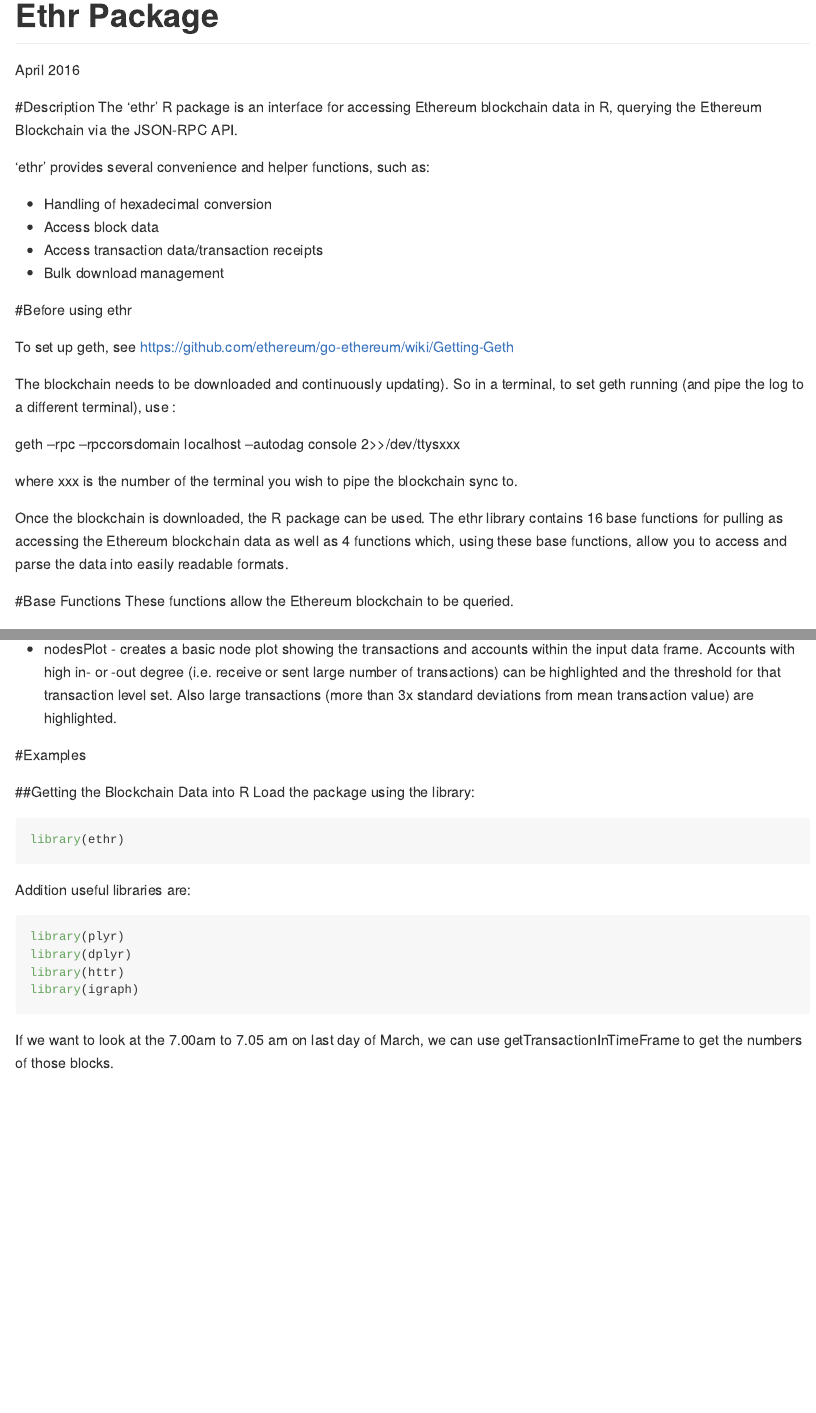
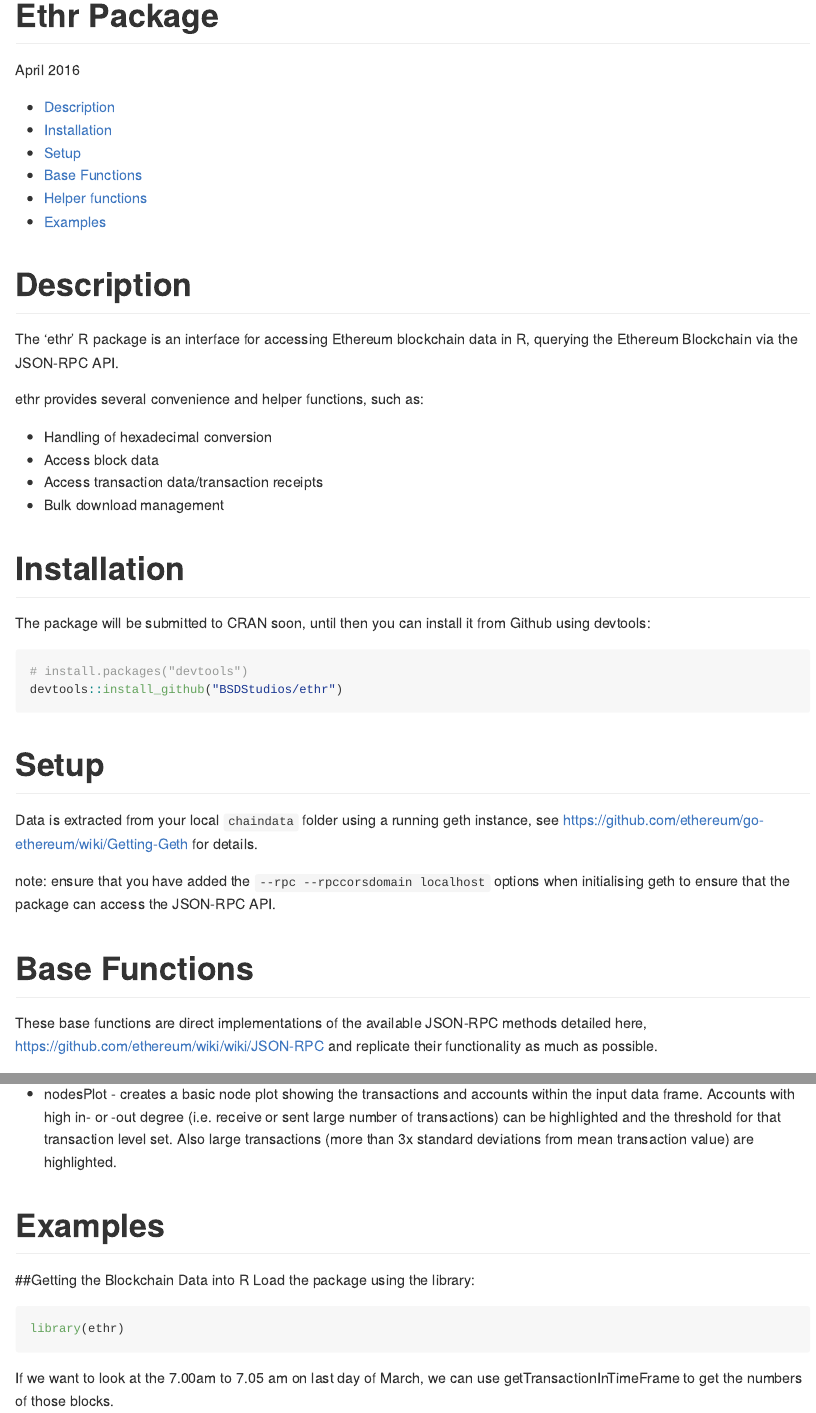
Before and after one commit to BSDStudios/ethr, an R Markdown document (README.Rmd): the page in a window 1100 px wide, from its top, and a second part further down, joined at a grey line. Rendered offline with R 4.5, knitr and Pandoc, with nearby package versions; some code elsewhere in the file could not run offline; long lines of code are wrapped.

Commit message:
typos and documentation changes

````diff
--- a/README.Rmd
+++ b/README.Rmd
@@ -9,35 +9,36 @@
     dev: 'png'
 ---
 
+# Description
 
-#Description
 The 'ethr' R package is an interface for accessing Ethereum blockchain data in R, querying the Ethereum Blockchain via the JSON-RPC API.
 
-'ethr' provides several convenience and helper functions, such as:
+ethr provides several convenience and helper functions, such as:
 
 * Handling of hexadecimal conversion
 * Access block data
 * Access transaction data/transaction receipts
 * Bulk download management
 
+# Installation
 
-#Before using ethr
+The package will be submitted to CRAN soon, until then you can install it from Github using devtools:
 
-To set up geth, see https://github.com/ethereum/go-ethereum/wiki/Getting-Geth
+```{r,eval=FALSE}
+# install.packages("devtools")
+devtools::install_github("BSDStudios/ethr")
+```
+
+# Setup
+
+Data is extracted from your local `chaindata` folder using a running geth instance, see https://github.com/ethereum/go-ethereum/wiki/Getting-Geth for details.
+
+note: ensure that you have added the `--rpc --rpccorsdomain localhost` options when initialising geth to ensure that the package can access the JSON-RPC API.
 
 
-The blockchain needs to be downloaded and continuously updating).
-So in a terminal, to set geth running (and pipe the log to a different terminal), use :
+# Base Functions
 
-geth  --rpc --rpccorsdomain localhost --autodag console 2>>/dev/ttysxxx
-
-where xxx is the number of the terminal you wish to pipe the blockchain sync to.
-
-Once the blockchain is downloaded, the R package can be used. The ethr library contains 16 base functions for pulling as accessing the Ethereum blockchain data as well as 4 functions which, using these base functions, allow you to access and parse the data into easily readable formats.
-
-
-#Base Functions
-These functions allow the Ethereum blockchain to be queried.
+These base functions are direct implementations of the available JSON-RPC methods detailed here, https://github.com/ethereum/wiki/wiki/JSON-RPC and replicate their functionality as much as possible.
 
 * eth_coinbase  - Returns the client coinbase address.
 * eth_gasPrice  - Returns the current price per gas in wei.
@@ -71,16 +73,13 @@
 
 * nodesPlot - creates a basic node plot showing the transactions and accounts within the input data frame. Accounts with high in- or -out degree (i.e. receive or sent large number of transactions) can be highlighted and the threshold for that transaction level set. Also large transactions (more than 3x standard deviations from mean transaction value) are highlighted.
 
-#Examples
+# Examples
 
 ##Getting the Blockchain Data into R
 Load the package using the library:
+
 ```{r}
 library(ethr)
 ```
-Addition useful libraries are:
-```{r,message=FALSE,warning=FALSE}
-library(plyr)
-library(dplyr)
-library(httr)
-library(igraph)
+
+If we want to look at the 7.00am to 7.05 am on last day of March, we can use getTransactionInTimeFrame to get the numbers of those blocks.
@@ -90 +91,0 @@
-If we want to look at the 7.00am to 7.05 am on last day of March, we can use getTransactionInTimeFrame to get the numbers of those blocks.
````
Also changed, not shown: R/converters.R (+1 -1 lines), README.md, nodesmap.png, README.Rmd (44 more changed lines), 2 other files.
